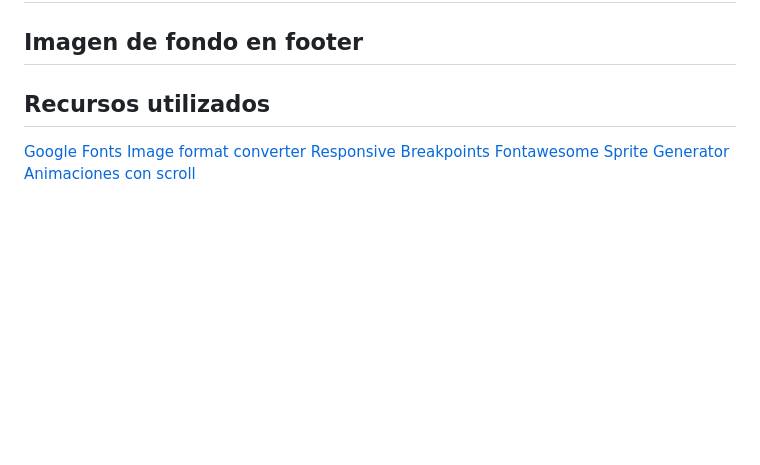
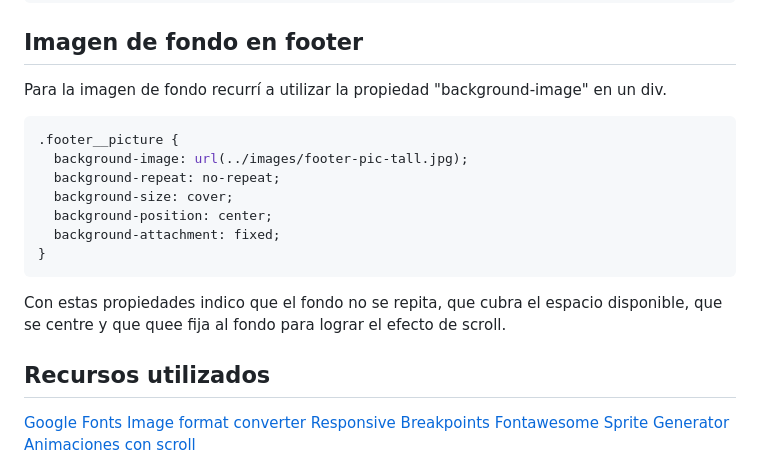
Before and after one commit to gonzalo-sosa/curso-html-css, a Markdown page: desafio/README.MD, the part around one of its changes. Drawn GitHub-style; blank space fills up the shorter version.

````diff
--- a/desafio/README.MD
+++ b/desafio/README.MD
@@ -85,4 +158,18 @@ Entonces, utilizo una clase "grid" para que display del elemento sea de tipo gri
 ## Imagen de fondo en footer
+
+Para la imagen de fondo recurrí a utilizar la propiedad "background-image" en un div.
+
+```css
+.footer__picture {
+  background-image: url(../images/footer-pic-tall.jpg);
+  background-repeat: no-repeat;
+  background-size: cover;
+  background-position: center;
+  background-attachment: fixed;
+}
+```
+
+Con estas propiedades indico que el fondo no se repita, que cubra el espacio disponible, que se centre y que quee fija al fondo para lograr el efecto de scroll.
 
 ## Recursos utilizados
 
````
Also changed, not shown: other parts of desafio/README.MD (+74 -1 lines).
